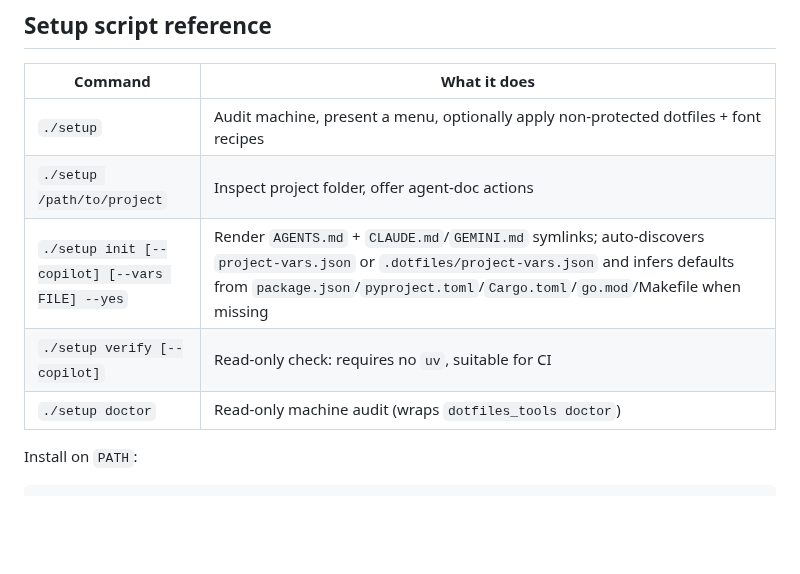
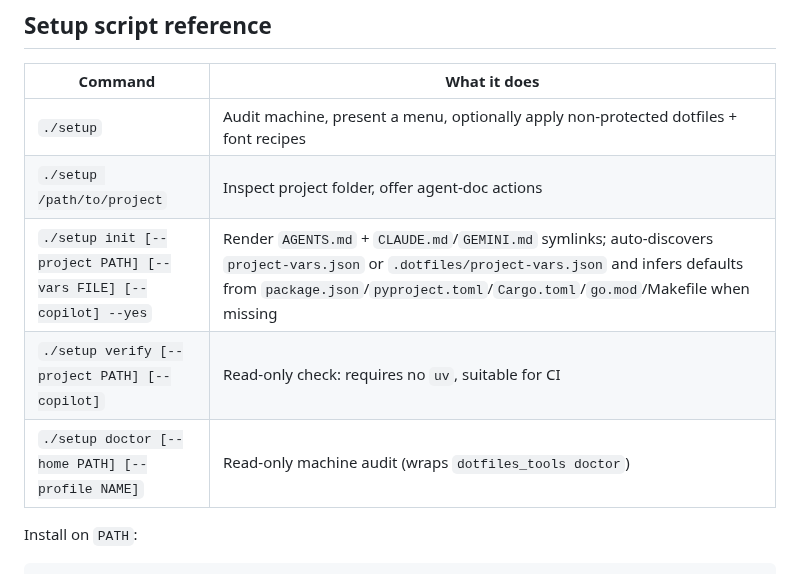
Before and after one commit to kairin/000-dotfiles, a Markdown page: README.md, the part around the change. Drawn GitHub-style; blank space fills up the shorter version.

Commit message:
docs: surface --project, --home, --profile flags in setup reference table
Address gemini-code-assist review on PR #76: the setup script accepts
--project on init/verify and --home/--profile on doctor (setup:52, 56, 62),
but the README reference table omitted them. Adding them so the table is
complete for advanced and CI users.

https://claude.ai/code/session_014DkHRtP4ZCdMu4r34oX3eZ

```diff
--- a/README.md
+++ b/README.md
@@ -59,9 +59,9 @@ Files ending in `.template` are copy-and-customize sources. Placeholders use
 |---|---|
 | `./setup` | Audit machine, present a menu, optionally apply non-protected dotfiles + font recipes |
 | `./setup /path/to/project` | Inspect project folder, offer agent-doc actions |
-| `./setup init [--copilot] [--vars FILE] --yes` | Render `AGENTS.md` + `CLAUDE.md`/`GEMINI.md` symlinks; auto-discovers `project-vars.json` or `.dotfiles/project-vars.json` and infers defaults from `package.json`/`pyproject.toml`/`Cargo.toml`/`go.mod`/Makefile when missing |
-| `./setup verify [--copilot]` | Read-only check: requires no `uv`, suitable for CI |
-| `./setup doctor` | Read-only machine audit (wraps `dotfiles_tools doctor`) |
+| `./setup init [--project PATH] [--vars FILE] [--copilot] --yes` | Render `AGENTS.md` + `CLAUDE.md`/`GEMINI.md` symlinks; auto-discovers `project-vars.json` or `.dotfiles/project-vars.json` and infers defaults from `package.json`/`pyproject.toml`/`Cargo.toml`/`go.mod`/Makefile when missing |
+| `./setup verify [--project PATH] [--copilot]` | Read-only check: requires no `uv`, suitable for CI |
+| `./setup doctor [--home PATH] [--profile NAME]` | Read-only machine audit (wraps `dotfiles_tools doctor`) |
 
 Install on `PATH`:
 
```
